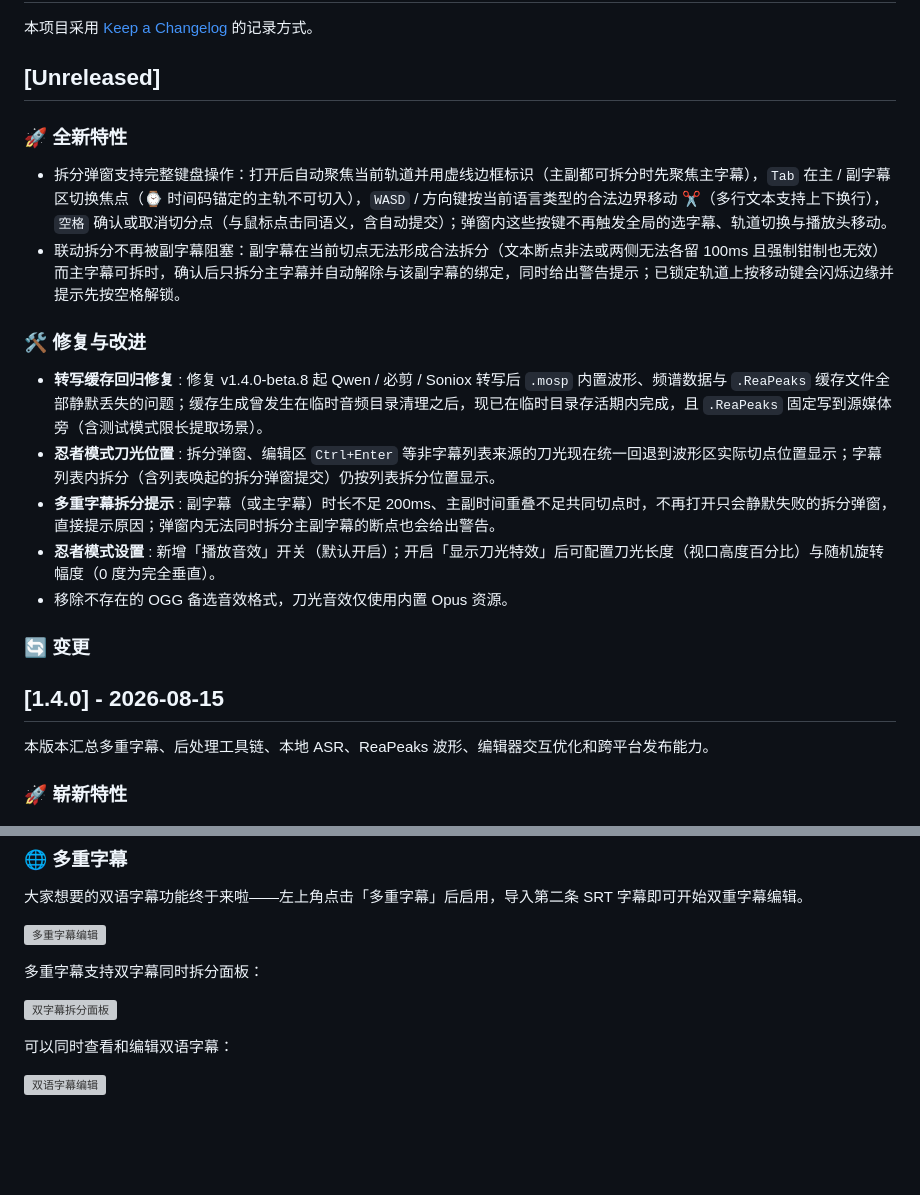
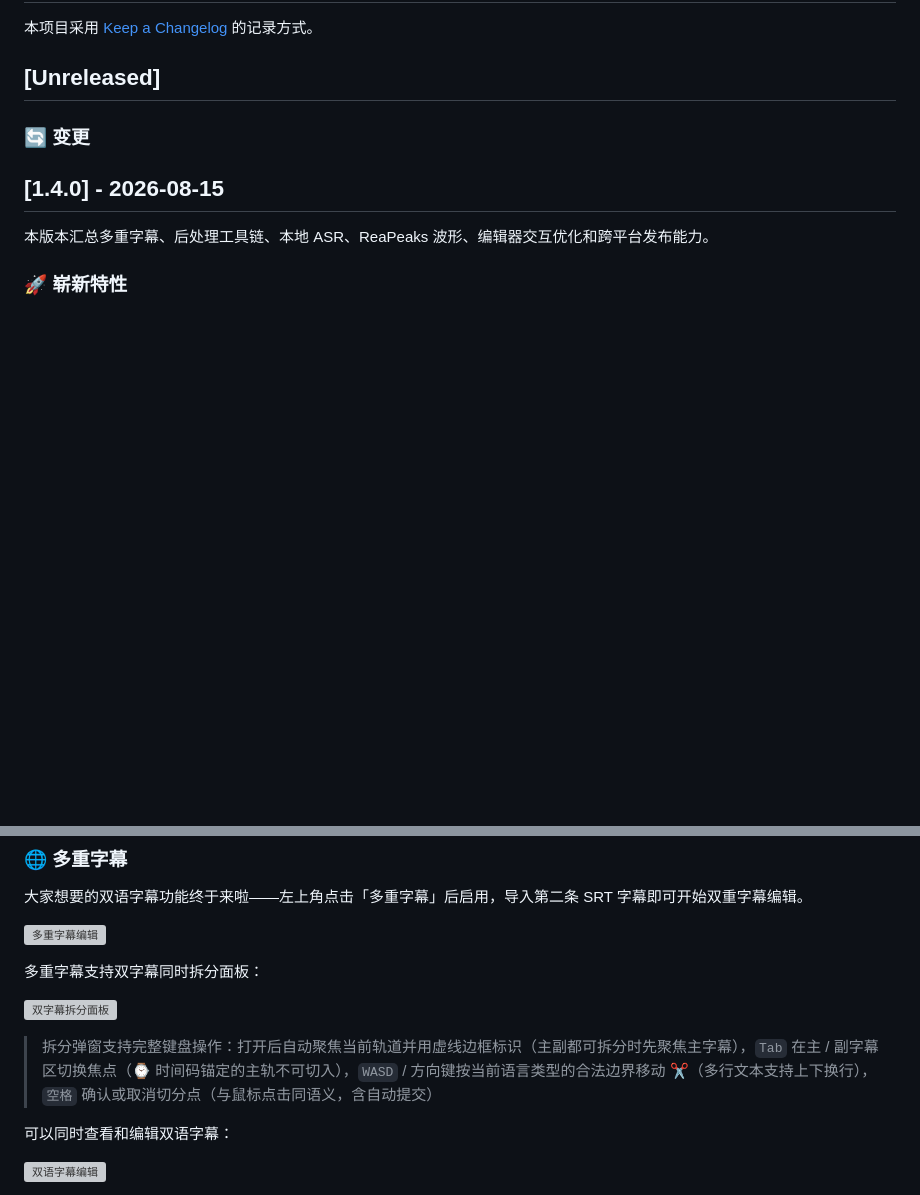
Before and after one commit to AIRepeater/moys-asr-simplified, a Markdown page: CHANGELOG.md, 2 parts joined by grey strips. GitHub-like rendering; blank space fills up the shorter version; grey boxes are pictures that could not be loaded.

Commit message:
docs: 整理 CHANGELOG 发布说明

```diff
--- a/CHANGELOG.md
+++ b/CHANGELOG.md
@@ -3,18 +3,6 @@
 本项目采用 [Keep a Changelog](https://keepachangelog.com/zh-CN/1.0.0/) 的记录方式。
 
 ## [Unreleased]
-
-### 🚀 全新特性
-
-- 拆分弹窗支持完整键盘操作：打开后自动聚焦当前轨道并用虚线边框标识（主副都可拆分时先聚焦主字幕），`Tab` 在主 / 副字幕区切换焦点（⌚️ 时间码锚定的主轨不可切入），`WASD` / 方向键按当前语言类型的合法边界移动 ✂️（多行文本支持上下换行），`空格` 确认或取消切分点（与鼠标点击同语义，含自动提交）；弹窗内这些按键不再触发全局的选字幕、轨道切换与播放头移动。
-- 联动拆分不再被副字幕阻塞：副字幕在当前切点无法形成合法拆分（文本断点非法或两侧无法各留 100ms 且强制钳制也无效）而主字幕可拆时，确认后只拆分主字幕并自动解除与该副字幕的绑定，同时给出警告提示；已锁定轨道上按移动键会闪烁边缘并提示先按空格解锁。
-
-### 🛠️ 修复与改进
-- **转写缓存回归修复** : 修复 v1.4.0-beta.8 起 Qwen / 必剪 / Soniox 转写后 `.mosp` 内置波形、频谱数据与 `.ReaPeaks` 缓存文件全部静默丢失的问题；缓存生成曾发生在临时音频目录清理之后，现已在临时目录存活期内完成，且 `.ReaPeaks` 固定写到源媒体旁（含测试模式限长提取场景）。
-- **忍者模式刀光位置** : 拆分弹窗、编辑区 `Ctrl+Enter` 等非字幕列表来源的刀光现在统一回退到波形区实际切点位置显示；字幕列表内拆分（含列表唤起的拆分弹窗提交）仍按列表拆分位置显示。
-- **多重字幕拆分提示** : 副字幕（或主字幕）时长不足 200ms、主副时间重叠不足共同切点时，不再打开只会静默失败的拆分弹窗，直接提示原因；弹窗内无法同时拆分主副字幕的断点也会给出警告。
-- **忍者模式设置** : 新增「播放音效」开关（默认开启）；开启「显示刀光特效」后可配置刀光长度（视口高度百分比）与随机旋转幅度（0 度为完全垂直）。
-- 移除不存在的 OGG 备选音效格式，刀光音效仅使用内置 Opus 资源。
 
 ### 🔄 变更
 
@@ -33,6 +21,8 @@
 多重字幕支持双字幕同时拆分面板：
 
 ![双字幕拆分面板](https://raw.githubusercontent.com/Moyf/moys-asr-workflow/v1.4.0/docs/assets/1.4.0/133949.webp)
+
+> 拆分弹窗支持完整键盘操作：打开后自动聚焦当前轨道并用虚线边框标识（主副都可拆分时先聚焦主字幕），`Tab` 在主 / 副字幕区切换焦点（⌚️ 时间码锚定的主轨不可切入），`WASD` / 方向键按当前语言类型的合法边界移动 ✂️（多行文本支持上下换行），`空格` 确认或取消切分点（与鼠标点击同语义，含自动提交）
 
 可以同时查看和编辑双语字幕：
 
```
